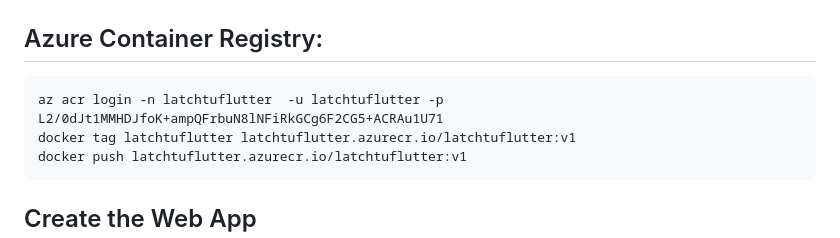
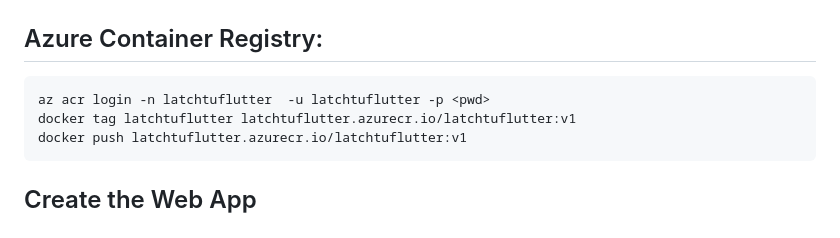
Before and after one commit to pietronromano/latch_tu_flutter, a Markdown page: README.md, the part around the change. Drawn GitHub-style.

````diff
--- a/README.md
+++ b/README.md
@@ -62,7 +62,7 @@ docker run -p 8001:8001 latchtuflutter  --name latchtuflutter
 
 ## Azure Container Registry:
 ```
-az acr login -n latchtuflutter  -u latchtuflutter -p L2/0dJt1MMHDJfoK+ampQFrbuN8lNFiRkGCg6F2CG5+ACRAu1U71
+az acr login -n latchtuflutter  -u latchtuflutter -p <pwd>
 docker tag latchtuflutter latchtuflutter.azurecr.io/latchtuflutter:v1
 docker push latchtuflutter.azurecr.io/latchtuflutter:v1
 ```
````
